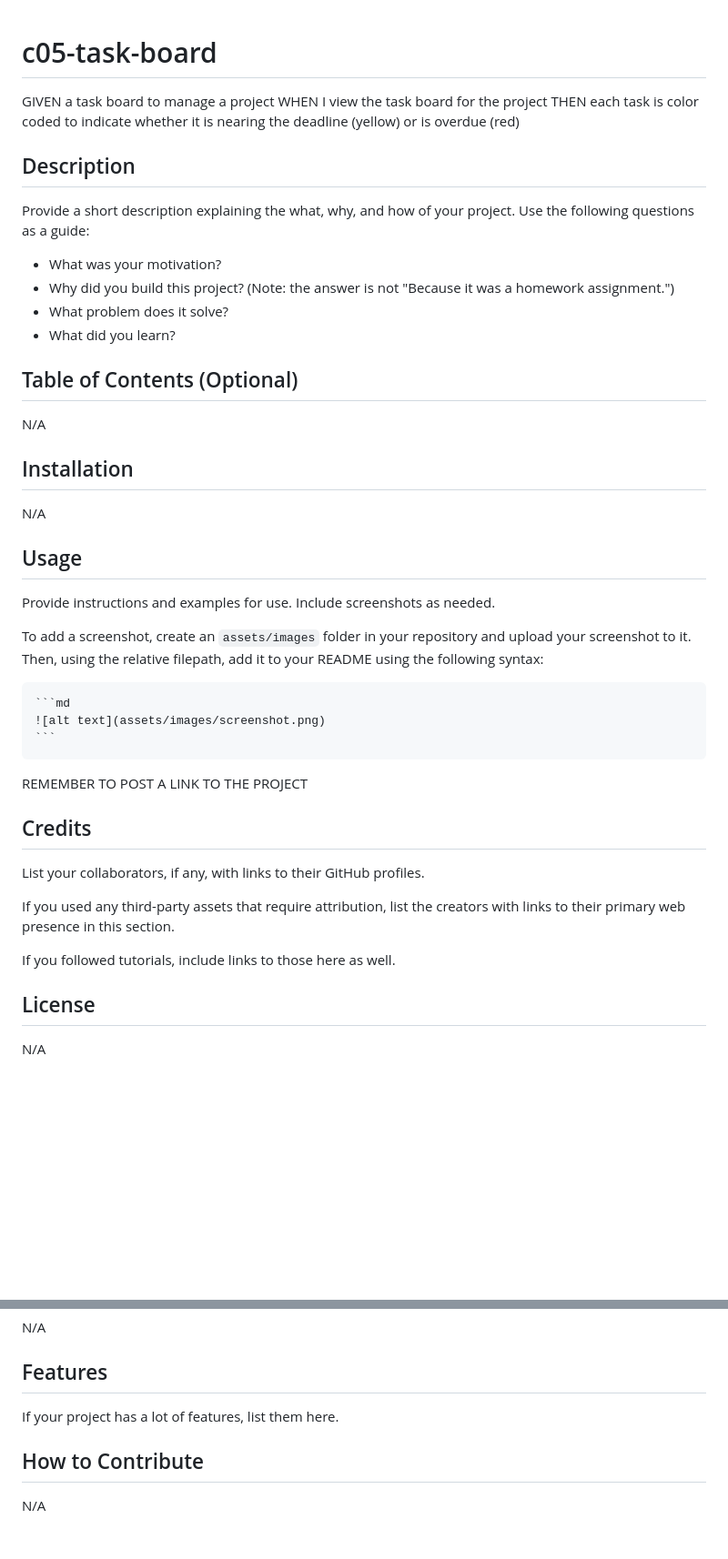
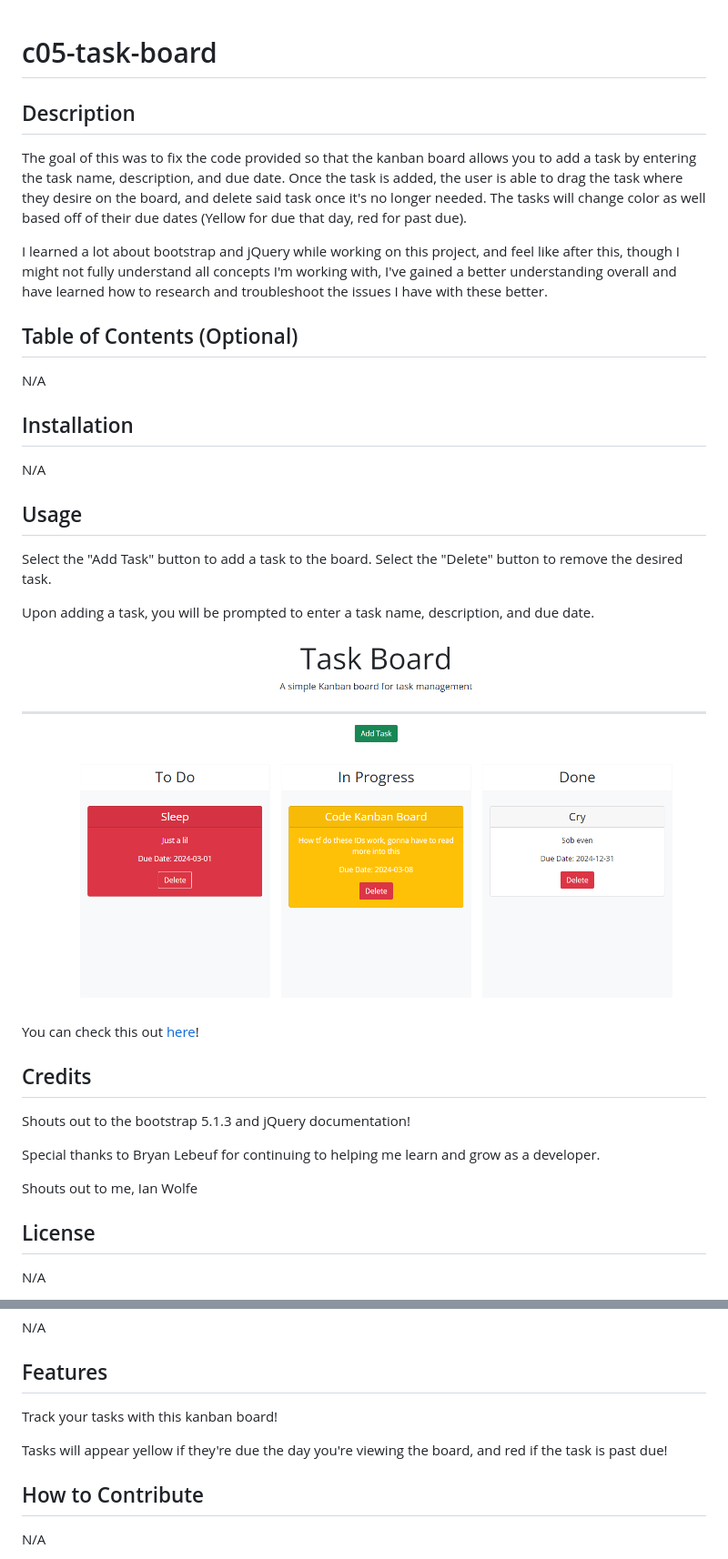
Before and after one commit to enkw/c05-task-board, a Markdown page: README.md, 2 parts joined by grey strips. Shown: that part at 91% size. GitHub-like rendering; pictures changed too: assets/screenshots/Screenshot-of-working-app.png (added); blank space fills up the shorter version.

Commit message:
Added screenshot and finished README

````diff
--- a/README.md
+++ b/README.md
@@ -1,17 +1,13 @@
 # c05-task-board
 
-GIVEN a task board to manage a project
-WHEN I view the task board for the project
-THEN each task is color coded to indicate whether it is nearing the deadline (yellow) or is overdue (red)
 
 ## Description
 
-Provide a short description explaining the what, why, and how of your project. Use the following questions as a guide:
+The goal of this was to fix the code provided so that the kanban board allows you to add a task by entering the task name, description, and due date. Once the task is added, the user is able to drag
+the task where they desire on the board, and delete said task once it's no longer needed. The tasks will change color as well based off of their due dates (Yellow for due that day, red for past due).
 
-- What was your motivation?
-- Why did you build this project? (Note: the answer is not "Because it was a homework assignment.")
-- What problem does it solve?
-- What did you learn?
+I learned a lot about bootstrap and jQuery while working on this project, and feel like after this, though I might not fully understand all concepts I'm working with, I've gained a better understanding
+overall and have learned how to research and troubleshoot the issues I have with these better.
 
 ## Table of Contents (Optional)
 
@@ -23,23 +19,22 @@ N/A
 
 ## Usage
 
-Provide instructions and examples for use. Include screenshots as needed.
+Select the "Add Task" button to add a task to the board. Select the "Delete" button to remove the desired task.
 
-To add a screenshot, create an `assets/images` folder in your repository and upload your screenshot to it. Then, using the relative filepath, add it to your README using the following syntax:
+Upon adding a task, you will be prompted to enter a task name, description, and due date.
 
-    ```md
-    ![alt text](assets/images/screenshot.png)
-    ```
 
-REMEMBER TO POST A LINK TO THE PROJECT
+![Screenshot of kanban board with tasks in "to do", "in progress", and "done"](./assets/screenshots/Screenshot-of-working-app.png)
+
+You can check this out [here]()!
 
 ## Credits
 
-List your collaborators, if any, with links to their GitHub profiles.
+Shouts out to the bootstrap 5.1.3 and jQuery documentation!
 
-If you used any third-party assets that require attribution, list the creators with links to their primary web presence in this section.
+Special thanks to Bryan Lebeuf for continuing to helping me learn and grow as a developer.
 
-If you followed tutorials, include links to those here as well.
+Shouts out to me, Ian Wolfe
 
 ## License
 
@@ -53,7 +46,9 @@ N/A
 
 ## Features
 
-If your project has a lot of features, list them here.
+Track your tasks with this kanban board!
+
+Tasks will appear yellow if they're due the day you're viewing the board, and red if the task is past due!
 
 ## How to Contribute
 
````
Also changed, not shown: other parts of README.md (+0 -2 lines).
